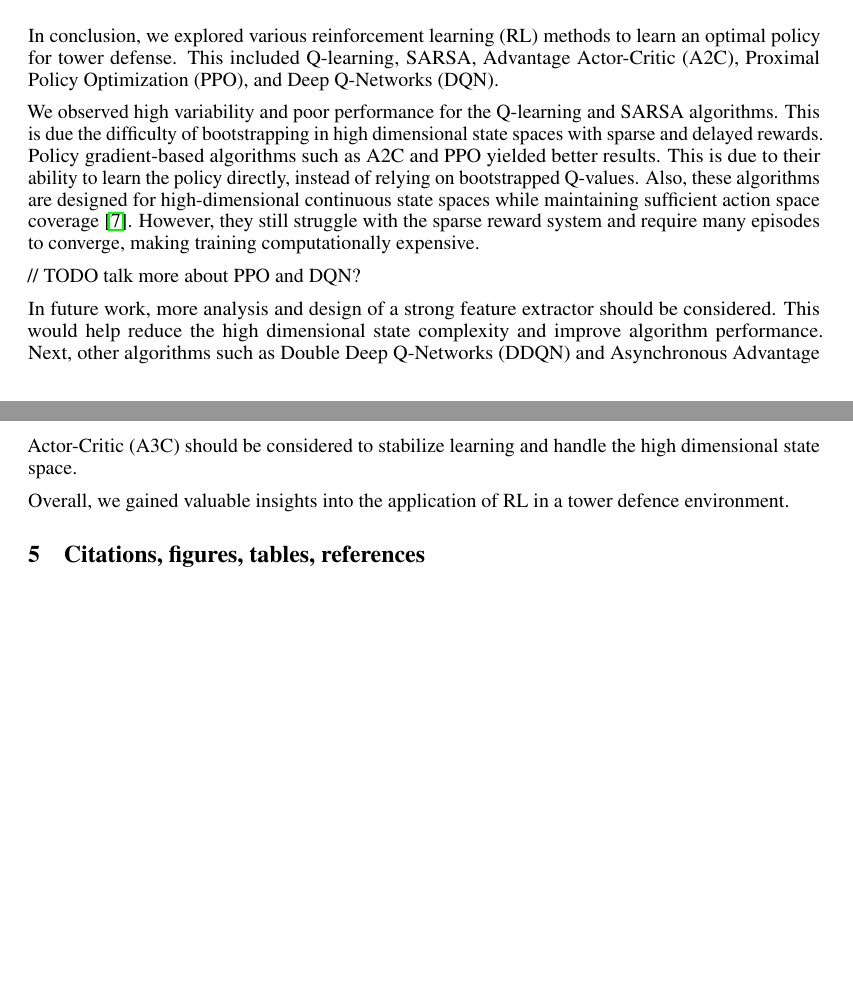
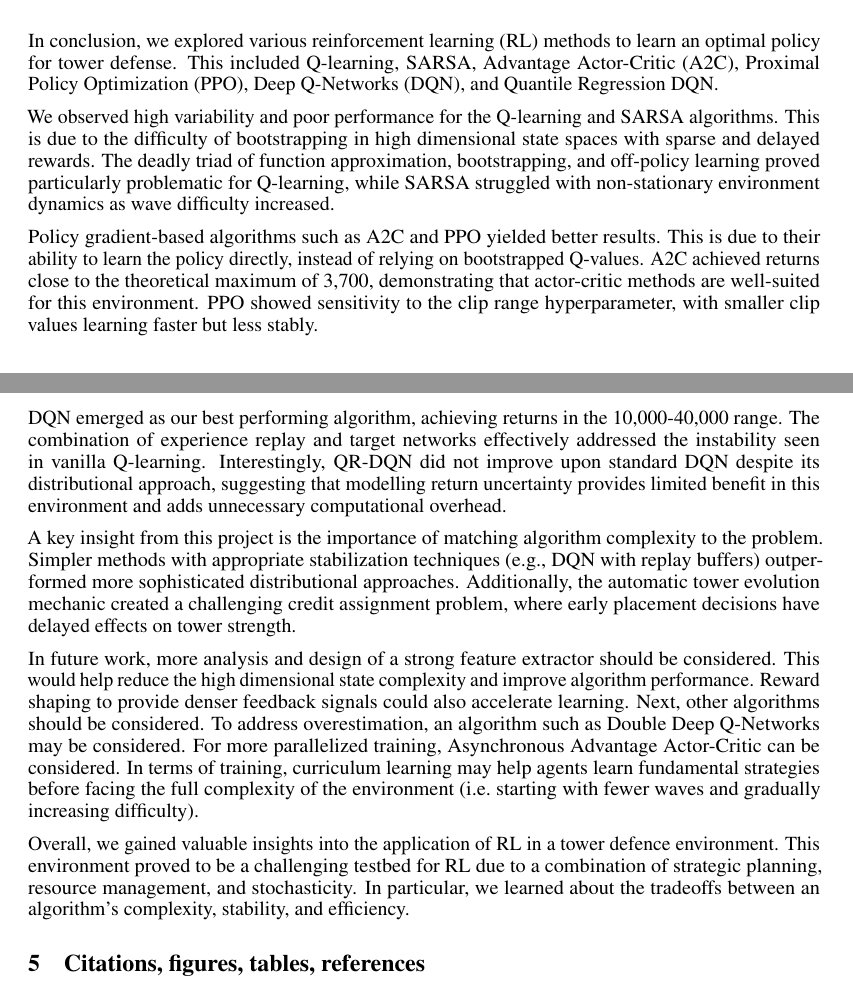
Before and after one commit to awallace77/comp4010-project, a LaTeX paper (0_neurips/report.tex): two parts of pages 7 and 8 of 11, joined at a grey line, cut so that both start at the same text, the shorter picture padded with empty space. Compiled offline with pdfLaTeX.

Commit message:
Expanded conclusion
Expanded the conclusion section with additional insights on algorithm performance and future work recommendations.

```diff
--- a/0_neurips/report.tex
+++ b/0_neurips/report.tex
@@ -208,15 +208,19 @@ QR-DQN outperformed both Q-learning and SARSA, but it did not surpass standard D
 
 
 \section{Conclusion}
-In conclusion, we explored various reinforcement learning (RL) methods to learn an optimal policy for tower defense. This included Q-learning, SARSA, Advantage Actor-Critic (A2C), Proximal Policy Optimization (PPO), and Deep Q-Networks (DQN).
+In conclusion, we explored various reinforcement learning (RL) methods to learn an optimal policy for tower defense. This included Q-learning, SARSA, Advantage Actor-Critic (A2C), Proximal Policy Optimization (PPO), Deep Q-Networks (DQN), and Quantile Regression DQN.
 
-We observed high variability and poor performance for the Q-learning and SARSA algorithms. This is due the difficulty of bootstrapping in high dimensional state spaces with sparse and delayed rewards. Policy gradient-based algorithms such as A2C and PPO yielded better results. This is due to their ability to learn the policy directly, instead of relying on bootstrapped Q-values. Also, these algorithms are designed for high-dimensional continuous state spaces while maintaining sufficient action space coverage \cite{weng_policy_gradient}. However, they still struggle with the sparse reward system and require many episodes to converge, making training computationally expensive.
+We observed high variability and poor performance for the Q-learning and SARSA algorithms. This is due to the difficulty of bootstrapping in high dimensional state spaces with sparse and delayed rewards. The deadly triad of function approximation, bootstrapping, and off-policy learning proved particularly problematic for Q-learning, while SARSA struggled with non-stationary environment dynamics as wave difficulty increased.
 
-// TODO talk more about PPO and DQN?
+Policy gradient-based algorithms such as A2C and PPO yielded better results. This is due to their ability to learn the policy directly, instead of relying on bootstrapped Q-values. A2C achieved returns close to the theoretical maximum of 3,700, demonstrating that actor-critic methods are well-suited for this environment. PPO showed sensitivity to the clip range hyperparameter, with smaller clip values learning faster but less stably.
 
-In future work, more analysis and design of a strong feature extractor should be considered. This would help reduce the high dimensional state complexity and improve algorithm performance. Next, other algorithms such as Double Deep Q-Networks (DDQN) and Asynchronous Advantage Actor-Critic (A3C) should be considered to stabilize learning and handle the high dimensional state space.
+DQN emerged as our best performing algorithm, achieving returns in the 10,000-40,000 range. The combination of experience replay and target networks effectively addressed the instability seen in vanilla Q-learning. Interestingly, QR-DQN did not improve upon standard DQN despite its distributional approach, suggesting that modelling return uncertainty provides limited benefit in this environment and adds unnecessary computational overhead.
 
-Overall, we gained valuable insights into the application of RL in a tower defence environment.
+A key insight from this project is the importance of matching algorithm complexity to the problem. Simpler methods with appropriate stabilization techniques (e.g., DQN with replay buffers) outperformed more sophisticated distributional approaches. Additionally, the automatic tower evolution mechanic created a challenging credit assignment problem, where early placement decisions have delayed effects on tower strength.
+
+In future work, more analysis and design of a strong feature extractor should be considered. This would help reduce the high dimensional state complexity and improve algorithm performance. Reward shaping to provide denser feedback signals could also accelerate learning. Next, other algorithms should be considered. To address overestimation, an algorithm such as Double Deep Q-Networks may be considered. For more parallelized training, Asynchronous Advantage Actor-Critic can be considered. In terms of training, curriculum learning may help agents learn fundamental strategies before facing the full complexity of the environment (i.e.\ starting with fewer waves and gradually increasing difficulty).
+
+Overall, we gained valuable insights into the application of RL in a tower defence environment. This environment proved to be a challenging testbed for RL due to a combination of strategic planning, resource management, and stochasticity. In particular, we learned about the tradeoffs between an algorithm's complexity, stability, and efficiency.
 
 \section{Citations, figures, tables, references}
 \label{others}
```
